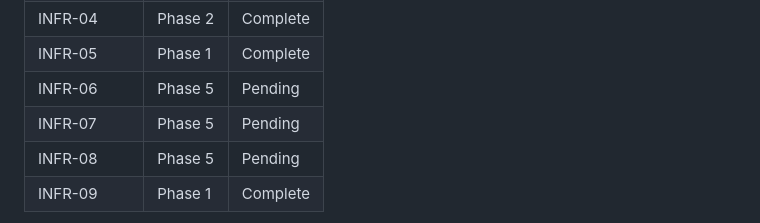
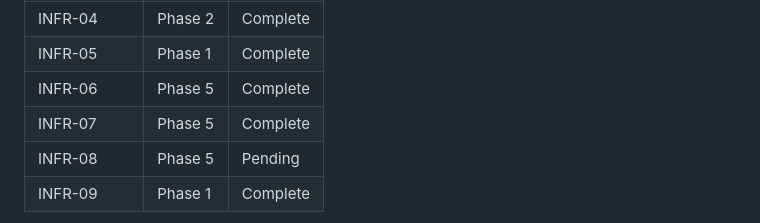
Before and after one commit to marcovilla92/ai-agent-console, a Markdown page: .planning/REQUIREMENTS.md, the part around one of its changes. Rendered like a GitHub page.

```diff
--- a/.planning/REQUIREMENTS.md
+++ b/.planning/REQUIREMENTS.md
@@ -102,8 +102,8 @@ Which phases cover which requirements. Updated during roadmap creation.
 | INFR-03 | Phase 1 | Complete |
 | INFR-04 | Phase 2 | Complete |
 | INFR-05 | Phase 1 | Complete |
-| INFR-06 | Phase 5 | Pending |
-| INFR-07 | Phase 5 | Pending |
+| INFR-06 | Phase 5 | Complete |
+| INFR-07 | Phase 5 | Complete |
 | INFR-08 | Phase 5 | Pending |
 | INFR-09 | Phase 1 | Complete |
 
```
Also changed, not shown: other parts of .planning/REQUIREMENTS.md (+2 -2 lines), .planning/STATE.md (+14 -11 lines), 1 other file.
